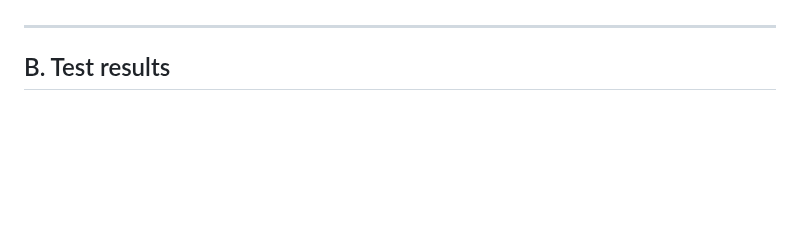
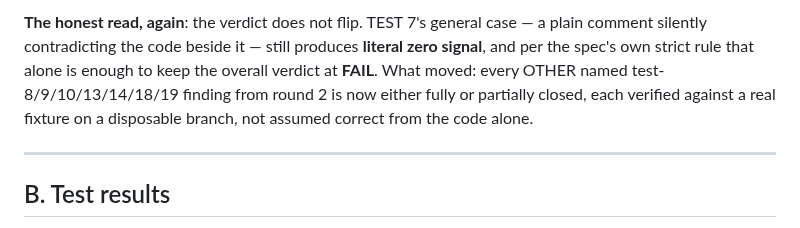
Before and after one commit to snehilchhimwal-stack/leads-dashboard, a Markdown page: docs/_planning/E2E_ACCEPTANCE_TEST_REPORT.md, the part around one of its changes. Drawn GitHub-style; blank space fills up the shorter version.

```diff
--- a/docs/_planning/E2E_ACCEPTANCE_TEST_REPORT.md
+++ b/docs/_planning/E2E_ACCEPTANCE_TEST_REPORT.md
@@ -201,3 +240,10 @@ found and fixed in the same session it was found.
+**The honest read, again**: the verdict does not flip. TEST 7's general
+case — a plain comment silently contradicting the code beside it — still
+produces **literal zero signal**, and per the spec's own strict rule that
+alone is enough to keep the overall verdict at **FAIL**. What moved:
+every OTHER named test-8/9/10/13/14/18/19 finding from round 2 is now
+either fully or partially closed, each verified against a real fixture on
+a disposable branch, not assumed correct from the code alone.
 
 ---
 
```
Also changed, not shown: other parts of docs/_planning/E2E_ACCEPTANCE_TEST_REPORT.md (+39 -0 lines).
